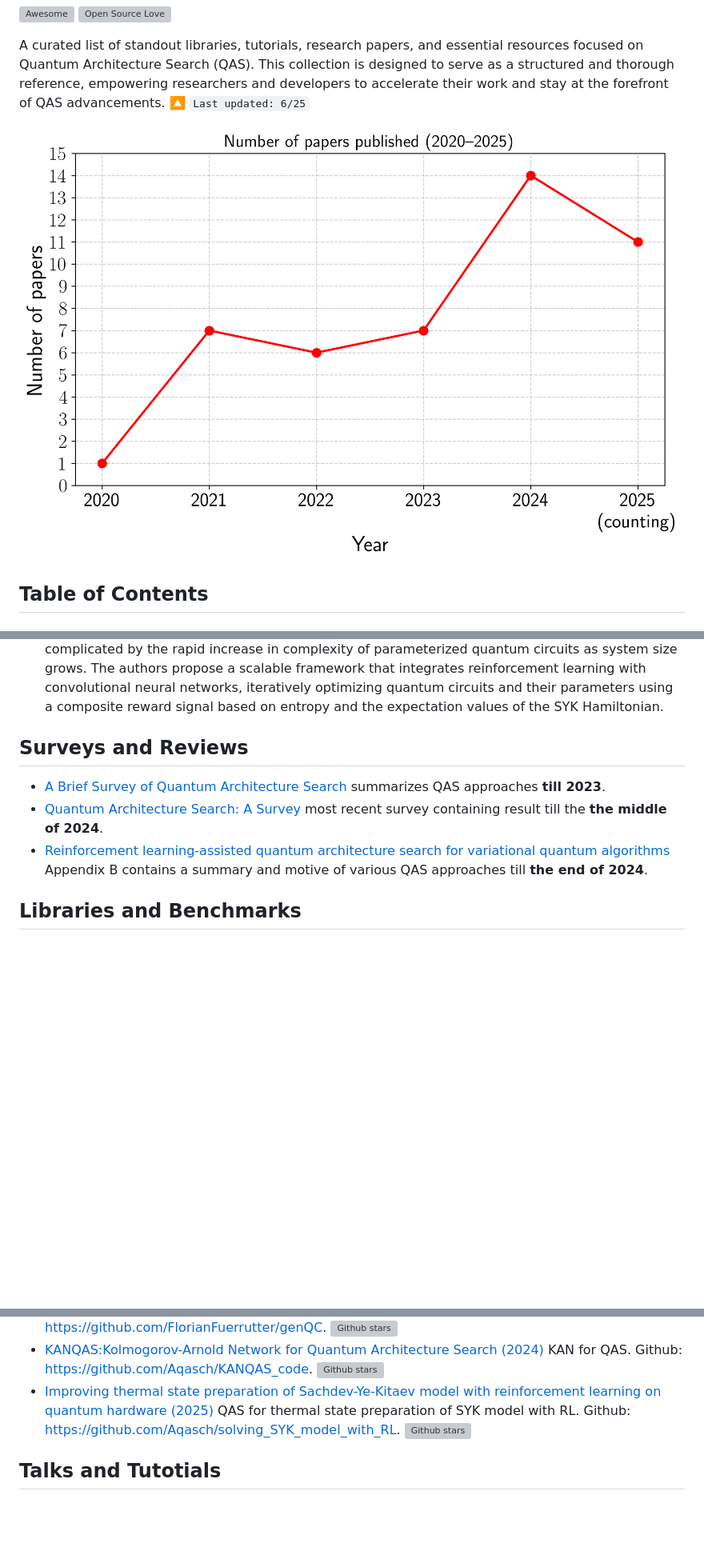
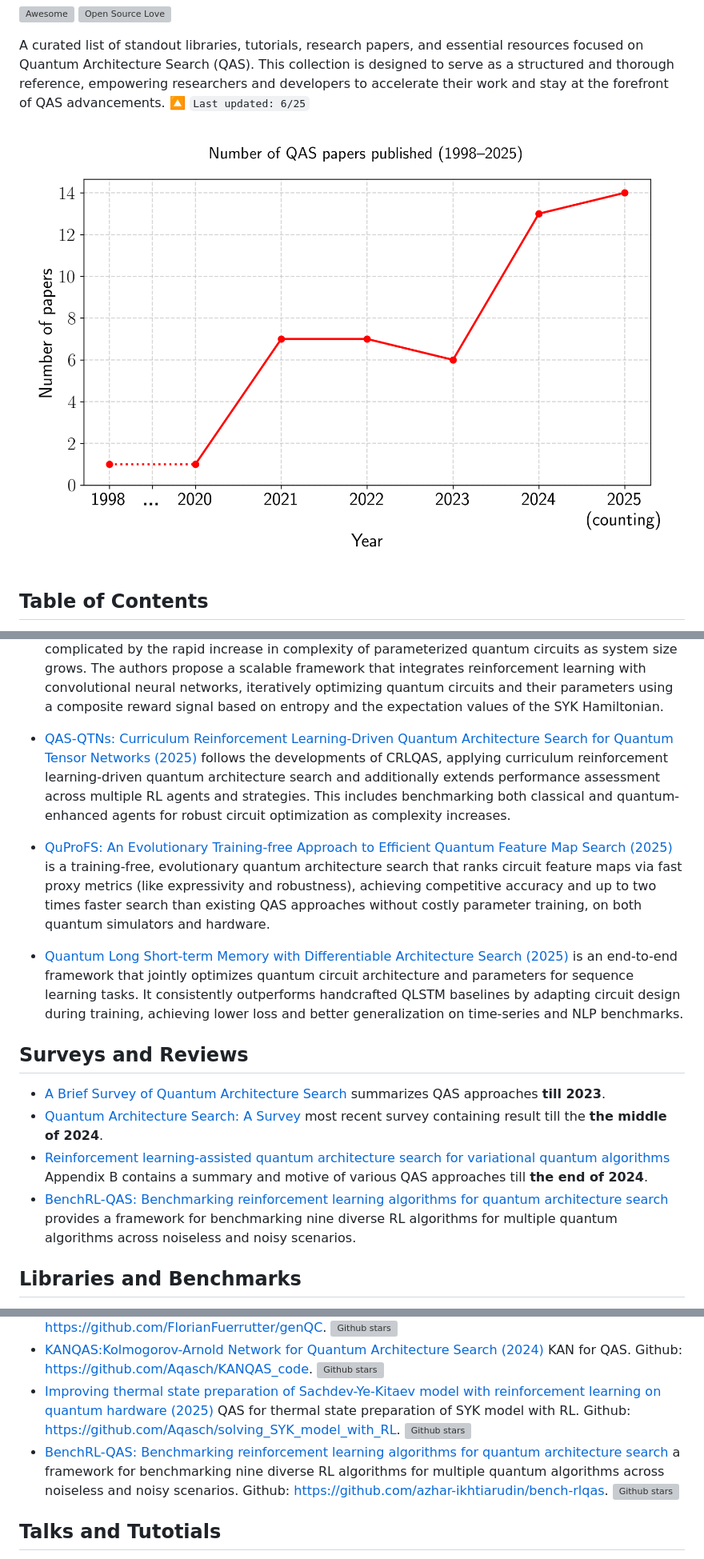
Before and after one commit to Aqasch/awesome-QAS, a Markdown page: README.md, 3 parts joined by grey strips. Shown at 80% size. GitHub-like rendering; pictures changed too: assets/papers_per_year.png; blank space fills up the shorter version; grey boxes are pictures that could not be loaded.

Commit message:
new papers/picture/libraries added 23.08.2025

```diff
--- a/README.md
+++ b/README.md
@@ -70,11 +70,15 @@ Quantum Architecture Search (QAS) is an automated framework that combines machin
 - [Reinforcement learning with learned gadgets to tackle hard quantum problems on real hardware (2025)](https://arxiv.org/abs/2411.00230) integrates reinforcement learning with program synthesis to design quantum circuits for complex tasks. By incorporating composite gates (gadgets) into the action space, GRL enhances the exploration of parameterized quantum circuits (PQCs) for tasks such as approximating ground states of quantum Hamiltonians.
 - [Scaling the Automated Discovery of Quantum Circuits via Reinforcement Learning with Gadgets (2025)](https://arxiv.org/abs/2503.11638) presents a novel approach to enhancing the scalability of reinforcement learning in quantum circuit design. The main objective is to address the challenges associated with RL's limited scalability due to the exponential increase in computation times with growing circuit complexity. The authors utilize the concept of "gadgets" which are composite gates that can be incorporated into RL frameworks to improve efficiency and enable the discovery of highly complex quantum codes.
 - [Improving thermal state preparation of Sachdev-Ye-Kitaev model with reinforcement learning on quantum hardware (2025)](https://arxiv.org/abs/2501.11454) addresses the significant challenge of preparing thermal states for large systems of the Sachdev-Ye-Kitaev (SYK) model on near-term quantum processors, which is complicated by the rapid increase in complexity of parameterized quantum circuits as system size grows. The authors propose a scalable framework that integrates reinforcement learning with convolutional neural networks, iteratively optimizing quantum circuits and their parameters using a composite reward signal based on entropy and the expectation values of the SYK Hamiltonian.
+- [QAS-QTNs: Curriculum Reinforcement Learning-Driven Quantum Architecture Search for Quantum Tensor Networks (2025)](https://arxiv.org/abs/2507.12013) follows the developments of CRLQAS, applying curriculum reinforcement learning-driven quantum architecture search and additionally extends performance assessment across multiple RL agents and strategies. This includes benchmarking both classical and quantum-enhanced agents for robust circuit optimization as complexity increases.
+- [QuProFS: An Evolutionary Training-free Approach to Efficient Quantum Feature Map Search (2025)](https://arxiv.org/abs/2508.07104) is a training-free, evolutionary quantum architecture search that ranks circuit feature maps via fast proxy metrics (like expressivity and robustness), achieving competitive accuracy and up to two times faster search than existing QAS approaches without costly parameter training, on both quantum simulators and hardware.
+- [Quantum Long Short-term Memory with Differentiable Architecture Search (2025)](https://arxiv.org/abs/2508.14955) is an end-to-end framework that jointly optimizes quantum circuit architecture and parameters for sequence learning tasks. It consistently outperforms handcrafted QLSTM baselines by adapting circuit design during training, achieving lower loss and better generalization on time-series and NLP benchmarks.
 
 ## Surveys and Reviews
 - [A Brief Survey of Quantum Architecture Search](https://dl.acm.org/doi/10.1145/3564982.3564989) summarizes QAS approaches **till 2023**.
 - [Quantum Architecture Search: A Survey](https://arxiv.org/abs/2406.06210) most recent survey containing result till the **the middle of 2024**.
 - [Reinforcement learning-assisted quantum architecture search for variational quantum algorithms](https://arxiv.org/abs/2402.13754) Appendix B contains a summary and motive of various QAS approaches till **the end of 2024**.
+- [BenchRL-QAS: Benchmarking reinforcement learning algorithms for quantum architecture search](https://arxiv.org/abs/2507.12189) provides a framework for benchmarking nine diverse RL algorithms for multiple quantum algorithms across noiseless and noisy scenarios.
 
 ## Libraries and Benchmarks
 - [QAS-Bench: Rethinking Quantum Architecture Search and A Benchmark](https://openreview.net/forum?id=Fu8URyrpiY) one of the very first QAS benchmarking libraries. Github: https://github.com/Lucky-Lance/QAS-Bench. ![Github stars](https://img.shields.io/github/stars/Lucky-Lance/QAS-Bench.svg)
@@ -85,6 +89,8 @@ Quantum Architecture Search (QAS) is an automated framework that combines machin
 - [Quantum circuit synthesis with diffusion models](https://arxiv.org/abs/2311.02041) Diffusion model for QAS. Github: https://github.com/FlorianFuerrutter/genQC. ![Github stars](https://img.shields.io/github/stars/FlorianFuerrutter/genQC.svg)
 - [KANQAS:Kolmogorov-Arnold Network for Quantum Architecture Search (2024)](https://arxiv.org/abs/2406.17630) KAN for QAS. Github: [https://github.com/Aqasch/KANQAS_code](https://github.com/Aqasch/KANQAS_code). ![Github stars](https://img.shields.io/github/stars/Aqasch/KANQAS_code.svg)
 - [Improving thermal state preparation of Sachdev-Ye-Kitaev model with reinforcement learning on quantum hardware (2025)](https://arxiv.org/abs/2501.11454) QAS for thermal state preparation of SYK model with RL. Github: [https://github.com/Aqasch/solving_SYK_model_with_RL](https://github.com/Aqasch/solving_SYK_model_with_RL). ![Github stars](https://img.shields.io/github/stars/Aqasch/solving_SYK_model_with_RL.svg)
+- [BenchRL-QAS: Benchmarking reinforcement learning algorithms for quantum architecture search](https://arxiv.org/abs/2507.12189) a framework for benchmarking nine diverse RL algorithms for multiple quantum algorithms across noiseless and noisy scenarios. Github: [https://github.com/azhar-ikhtiarudin/bench-rlqas](https://github.com/azhar-ikhtiarudin/bench-rlqas). ![Github stars](https://img.shields.io/github/stars/azhar-ikhtiarudin/bench-rlqas.svg)
+
 
 ## Talks and Tutotials
 - :video_camera: [WQCG, Episode LVII Quantum Architecture Search by Mateusz Ostaszewski](https://www.youtube.com/watch?v=9-UeP0vIv2U)
```
